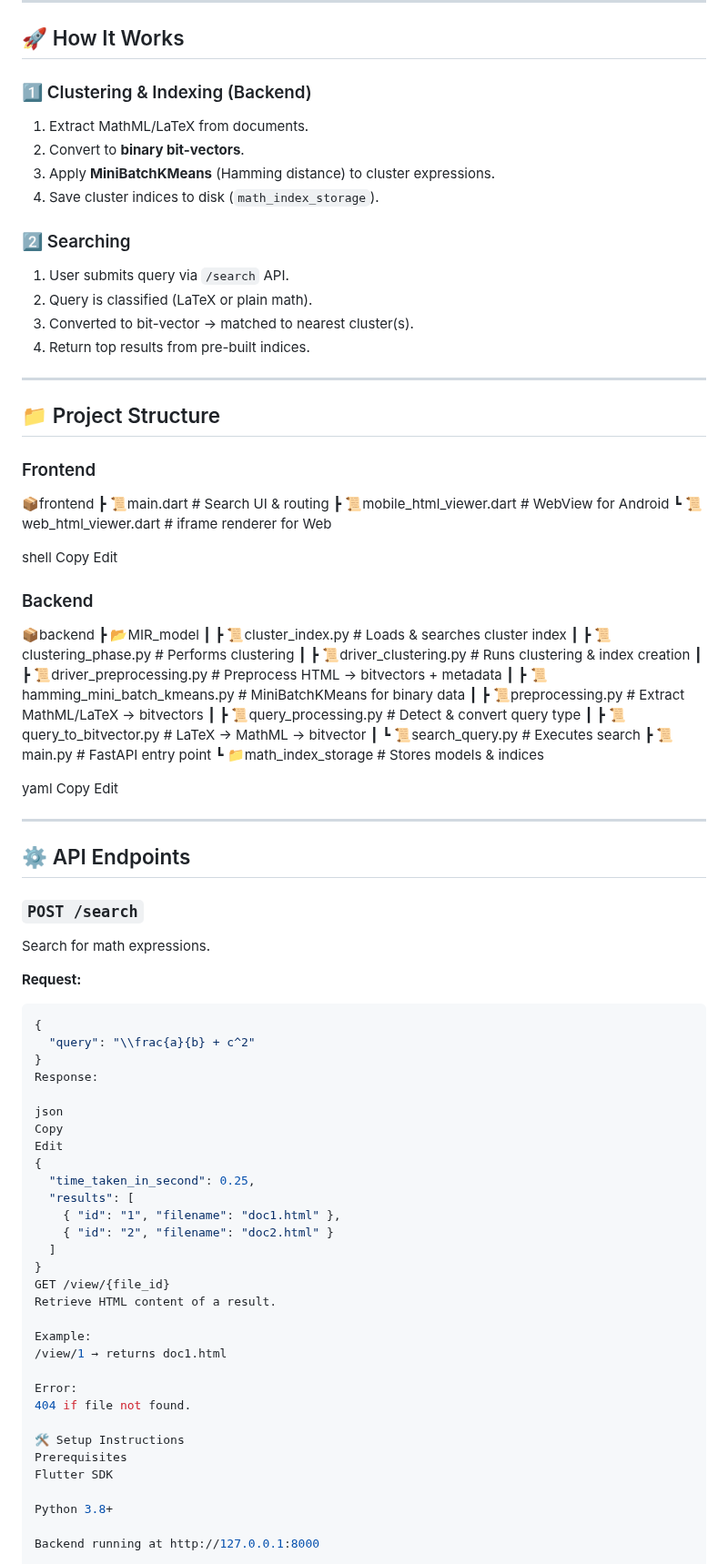
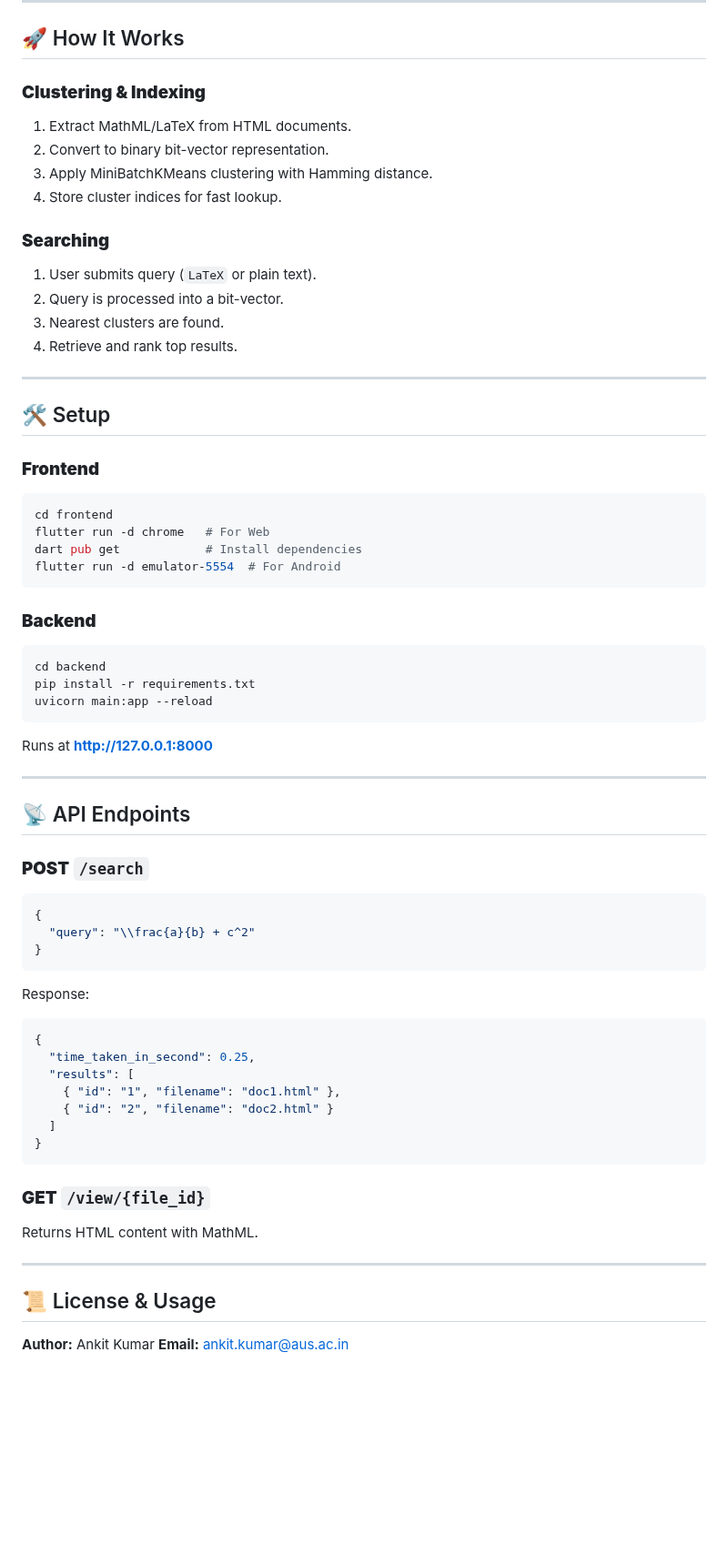
Before and after one commit to ak0586/Fullstack_Math_Information_Retrieval_System, a Markdown page: README.md, the part around one of its changes. Shown at 91% size. Rendered like a GitHub page; blank space fills up the shorter version.

````diff
--- a/README.md
+++ b/README.md
@@ -29,68 +59,58 @@ It enables users to search mathematical expressions (LaTeX or MathML), retrieve
 
 ## 🚀 How It Works
 
-### 1️⃣ Clustering & Indexing (Backend)
-1. Extract MathML/LaTeX from documents.
-2. Convert to **binary bit-vectors**.
-3. Apply **MiniBatchKMeans** (Hamming distance) to cluster expressions.
-4. Save cluster indices to disk (`math_index_storage`).
+### **Clustering & Indexing**
 
-### 2️⃣ Searching
-1. User submits query via `/search` API.
-2. Query is classified (LaTeX or plain math).
-3. Converted to bit-vector → matched to nearest cluster(s).
-4. Return top results from pre-built indices.
+1. Extract MathML/LaTeX from HTML documents.
+2. Convert to binary bit-vector representation.
+3. Apply MiniBatchKMeans clustering with Hamming distance.
+4. Store cluster indices for fast lookup.
+
+### **Searching**
+
+1. User submits query (`LaTeX` or plain text).
+2. Query is processed into a bit-vector.
+3. Nearest clusters are found.
+4. Retrieve and rank top results.
 
 ---
 
-## 📁 Project Structure
+## 🛠 Setup
 
-### Frontend
-📦frontend
-┣ 📜main.dart # Search UI & routing
-┣ 📜mobile_html_viewer.dart # WebView for Android
-┗ 📜web_html_viewer.dart # iframe renderer for Web
+### **Frontend**
 
-shell
-Copy
-Edit
+```bash
+cd frontend
+flutter run -d chrome   # For Web
+dart pub get            # Install dependencies
+flutter run -d emulator-5554  # For Android
+```
 
-### Backend
-📦backend
-┣ 📂MIR_model
-┃ ┣ 📜cluster_index.py # Loads & searches cluster index
-┃ ┣ 📜clustering_phase.py # Performs clustering
-┃ ┣ 📜driver_clustering.py # Runs clustering & index creation
-┃ ┣ 📜driver_preprocessing.py # Preprocess HTML → bitvectors + metadata
-┃ ┣ 📜hamming_mini_batch_kmeans.py # MiniBatchKMeans for binary data
-┃ ┣ 📜preprocessing.py # Extract MathML/LaTeX → bitvectors
-┃ ┣ 📜query_processing.py # Detect & convert query type
-┃ ┣ 📜query_to_bitvector.py # LaTeX → MathML → bitvector
-┃ ┗ 📜search_query.py # Executes search
-┣ 📜main.py # FastAPI entry point
-┗ 📁math_index_storage # Stores models & indices
+### **Backend**
 
-yaml
-Copy
-Edit
+```bash
+cd backend
+pip install -r requirements.txt
+uvicorn main:app --reload
+```
+
+Runs at **[http://127.0.0.1:8000](http://127.0.0.1:8000)**
 
 ---
 
-## ⚙️ API Endpoints
+## 📡 API Endpoints
 
-### `POST /search`
-Search for math expressions.
+### **POST** `/search`
 
-**Request:**
 ```json
 {
   "query": "\\frac{a}{b} + c^2"
 }
+```
+
 Response:
 
-json
-Copy
-Edit
+```json
 {
   "time_taken_in_second": 0.25,
   "results": [
@@ -98,20 +118,16 @@ Edit
     { "id": "2", "filename": "doc2.html" }
   ]
 }
-GET /view/{file_id}
-Retrieve HTML content of a result.
+```
 
-Example:
-/view/1 → returns doc1.html
+### **GET** `/view/{file_id}`
 
-Error:
-404 if file not found.
+Returns HTML content with MathML.
 
-🛠 Setup Instructions
-Prerequisites
-Flutter SDK
+---
 
-Python 3.8+
+## 📜 License & Usage
 
-Backend running at http://127.0.0.1:8000
+**Author:** Ankit Kumar
+**Email:** [ankit.kumar@aus.ac.in](mailto:ankit.kumar@aus.ac.in)
 
````
Also changed, not shown: other parts of README.md (+57 -82 lines).
